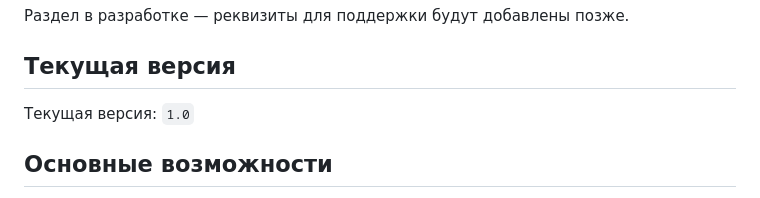
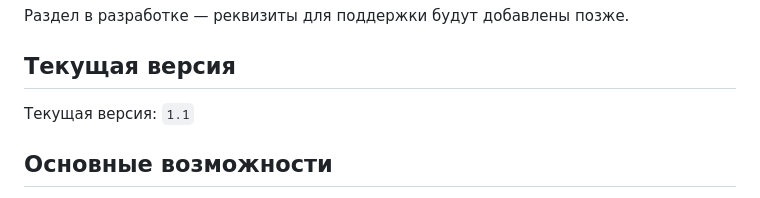
Before and after one commit to hzSade/MineRado-for-sade, a Markdown page: README.md, the part around the change. Rendered like a GitHub page.

```diff
--- a/README.md
+++ b/README.md
@@ -25,7 +25,7 @@ Mineradio for Sade — доработанная версия Windows-плеер
 
 ## Текущая версия
 
-Текущая версия: `1.0`
+Текущая версия: `1.1`
 
 ## Основные возможности
 
```
